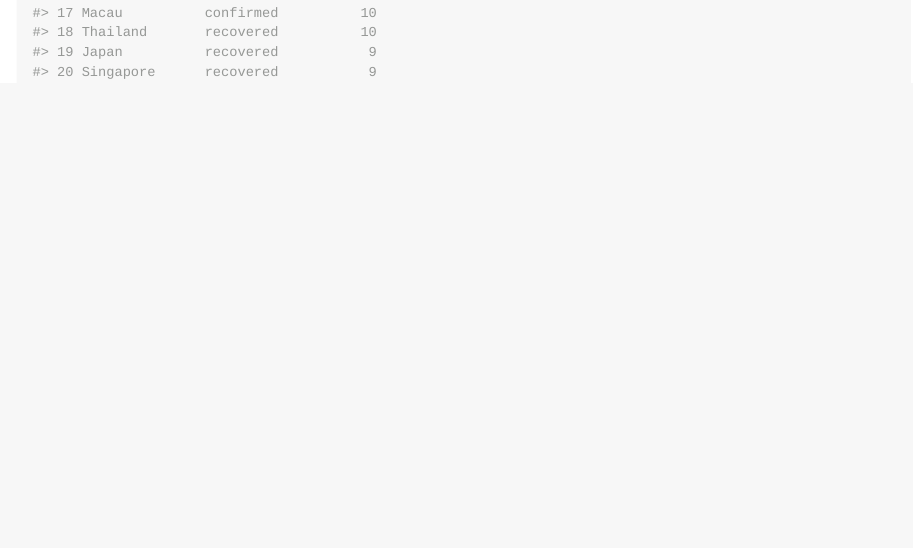
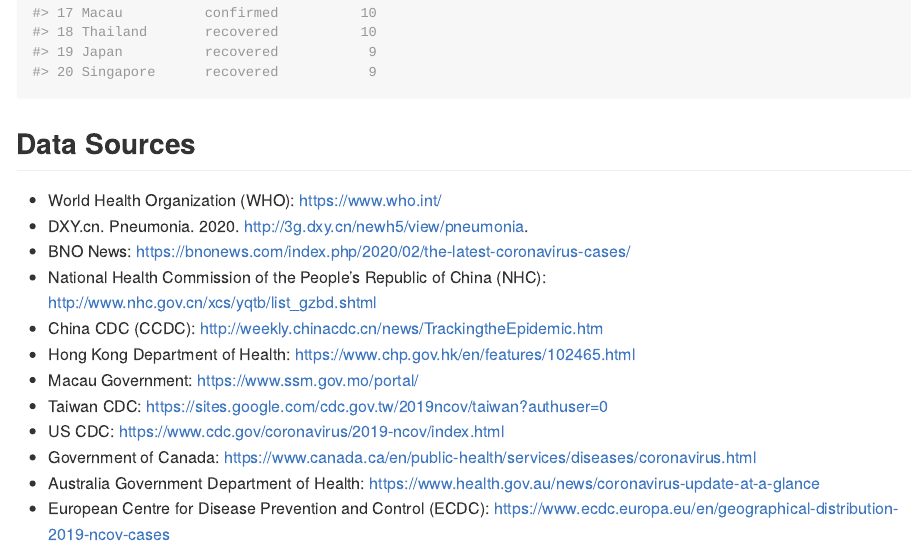
Before and after one commit to RamiKrispin/coronavirus, an R Markdown document (README.Rmd): the page in a window 1100 px wide, from 1620 px down. Rendered offline with R 4.5, knitr and Pandoc, with nearby package versions; badge pictures from the web are left out.

Commit message:
Update the readme

````diff
--- a/README.Rmd
+++ b/README.Rmd
@@ -62,3 +62,22 @@
 summary_df %>% head(20)
 
 ```
+
+## Data Sources
+
+
+* World Health Organization (WHO): https://www.who.int/ <br>
+* DXY.cn. Pneumonia. 2020. http://3g.dxy.cn/newh5/view/pneumonia.  <br>
+* BNO News: https://bnonews.com/index.php/2020/02/the-latest-coronavirus-cases/  <br>
+* National Health Commission of the People’s Republic of China (NHC): <br>
+ http://www.nhc.gov.cn/xcs/yqtb/list_gzbd.shtml <br>
+* China CDC (CCDC): http://weekly.chinacdc.cn/news/TrackingtheEpidemic.htm <br>
+* Hong Kong Department of Health: https://www.chp.gov.hk/en/features/102465.html <br>
+* Macau Government: https://www.ssm.gov.mo/portal/ <br>
+* Taiwan CDC: https://sites.google.com/cdc.gov.tw/2019ncov/taiwan?authuser=0 <br>
+* US CDC: https://www.cdc.gov/coronavirus/2019-ncov/index.html <br>
+* Government of Canada: https://www.canada.ca/en/public-health/services/diseases/coronavirus.html <br>
+* Australia Government Department of Health: https://www.health.gov.au/news/coronavirus-update-at-a-glance <br>
+* European Centre for Disease Prevention and Control (ECDC): https://www.ecdc.europa.eu/en/geographical-distribution-2019-ncov-cases <br>
+
+<br>
````
Also changed, not shown: README.md.
